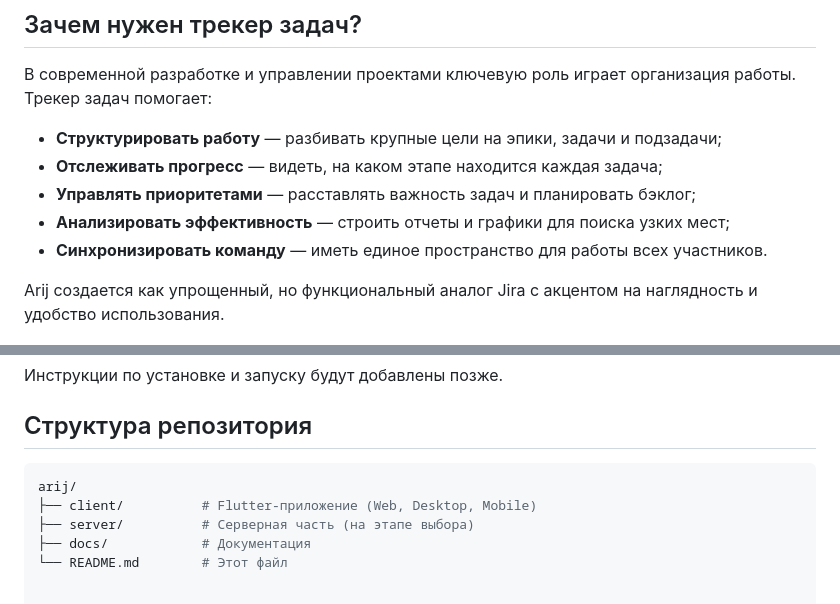
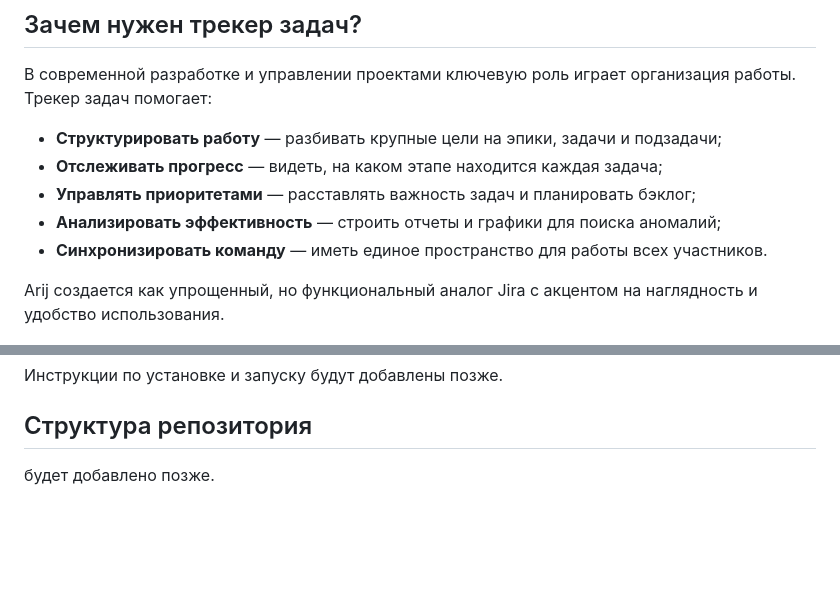
Before and after one commit to Hitikov/task_tracker_oridj, a Markdown page: README.md, 2 parts joined by grey strips. Drawn GitHub-style; blank space fills up the shorter version.

````diff
--- a/README.md
+++ b/README.md
@@ -9,7 +9,7 @@
 - **Структурировать работу** — разбивать крупные цели на эпики, задачи и подзадачи;
 - **Отслеживать прогресс** — видеть, на каком этапе находится каждая задача;
 - **Управлять приоритетами** — расставлять важность задач и планировать бэклог;
-- **Анализировать эффективность** — строить отчеты и графики для поиска узких мест;
+- **Анализировать эффективность** — строить отчеты и графики для поиска аномалий;
 - **Синхронизировать команду** — иметь единое пространство для работы всех участников.
 
 Arij создается как упрощенный, но функциональный аналог Jira с акцентом на наглядность и удобство использования.
@@ -66,9 +66,4 @@ Arij создается как упрощенный, но функциональ
 
 ## Структура репозитория
 
-```bash
-arij/
-├── client/          # Flutter-приложение (Web, Desktop, Mobile)
-├── server/          # Серверная часть (на этапе выбора)
-├── docs/            # Документация
-└── README.md        # Этот файл
+будет добавлено позже.
````
